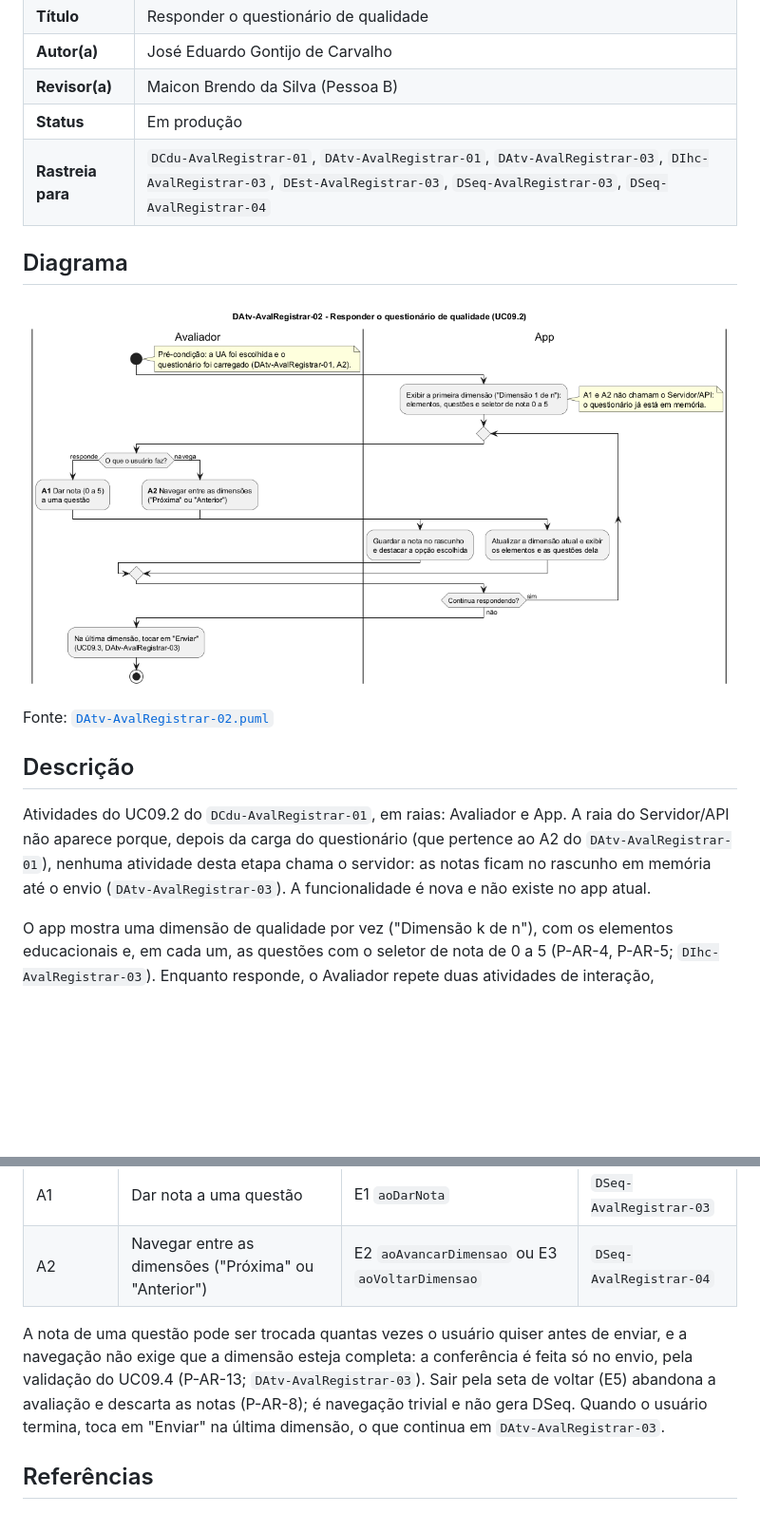
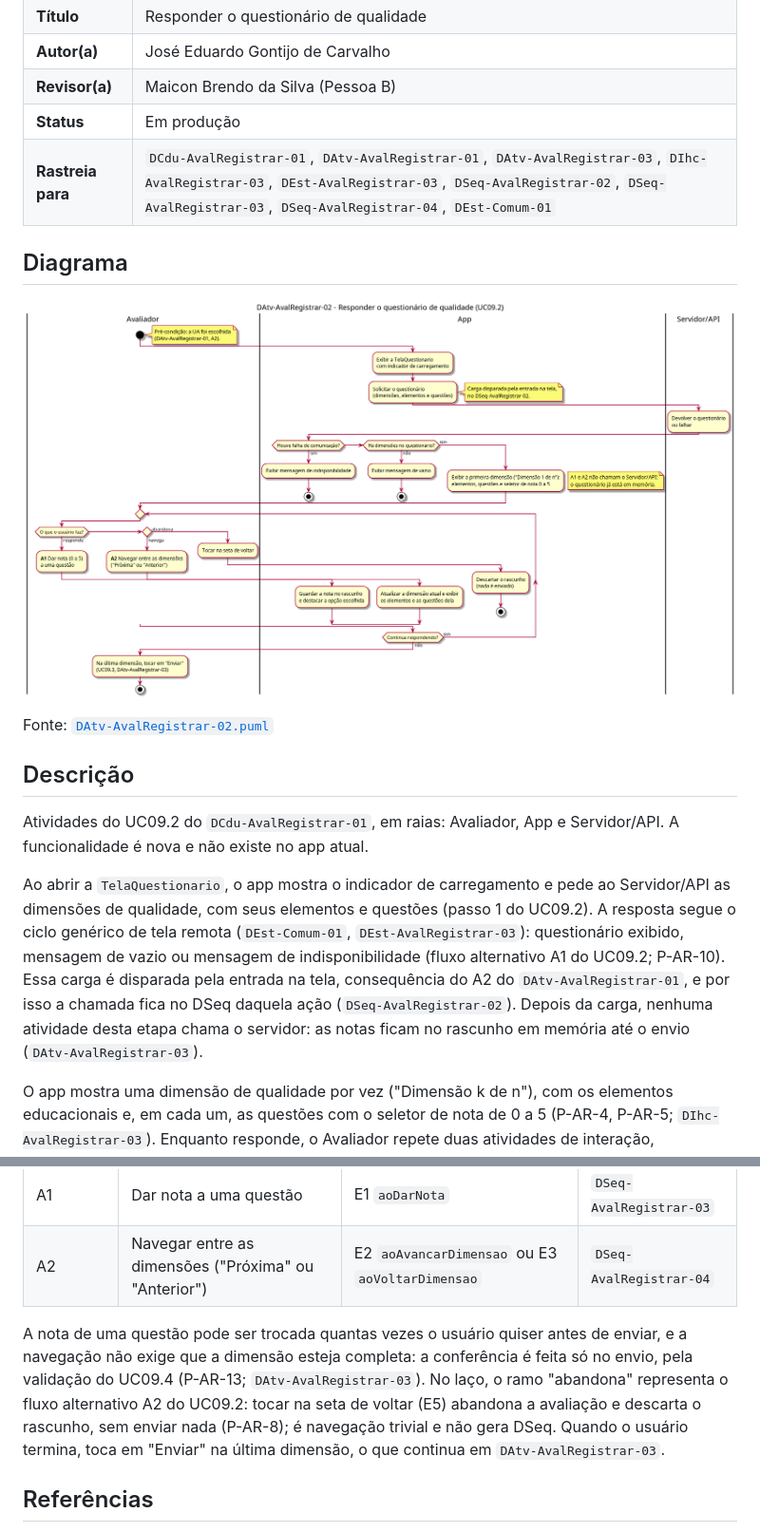
Before and after one commit to joseduardogon/Minha_UFG_Grupo_Cinza, a Markdown page: AvalRegistrar/DAtv-AvalRegistrar-02.md, 2 parts joined by grey strips. Shown at 95% size. GitHub-like rendering; pictures changed too: AvalRegistrar/DAtv-AvalRegistrar-02.png; blank space fills up the shorter version.

Commit message:
D-AVC-01: correção dos bloqueantes B1 e B2 do PR #11 (DAtv-AvalRegistrar-01 e 02)
B1: carga do questionário (exibe, vazio, indisponível) no início do DAtv-AvalRegistrar-02.
B2: ramo de abandono (seta de voltar descarta o rascunho) no laço do questionário.

Co-Authored-By: Claude Opus 5.5 <noreply@anthropic.com>

```diff
--- a/AvalRegistrar/DAtv-AvalRegistrar-02.md
+++ b/AvalRegistrar/DAtv-AvalRegistrar-02.md
@@ -7,7 +7,7 @@
 | **Autor(a)** | José Eduardo Gontijo de Carvalho |
 | **Revisor(a)** | Maicon Brendo da Silva (Pessoa B) |
 | **Status** | Em produção |
-| **Rastreia para** | `DCdu-AvalRegistrar-01`, `DAtv-AvalRegistrar-01`, `DAtv-AvalRegistrar-03`, `DIhc-AvalRegistrar-03`, `DEst-AvalRegistrar-03`, `DSeq-AvalRegistrar-03`, `DSeq-AvalRegistrar-04` |
+| **Rastreia para** | `DCdu-AvalRegistrar-01`, `DAtv-AvalRegistrar-01`, `DAtv-AvalRegistrar-03`, `DIhc-AvalRegistrar-03`, `DEst-AvalRegistrar-03`, `DSeq-AvalRegistrar-02`, `DSeq-AvalRegistrar-03`, `DSeq-AvalRegistrar-04`, `DEst-Comum-01` |
 
 ## Diagrama
 
@@ -17,7 +17,9 @@ Fonte: [`DAtv-AvalRegistrar-02.puml`](DAtv-AvalRegistrar-02.puml)
 
 ## Descrição
 
-Atividades do UC09.2 do `DCdu-AvalRegistrar-01`, em raias: Avaliador e App. A raia do Servidor/API não aparece porque, depois da carga do questionário (que pertence ao A2 do `DAtv-AvalRegistrar-01`), nenhuma atividade desta etapa chama o servidor: as notas ficam no rascunho em memória até o envio (`DAtv-AvalRegistrar-03`). A funcionalidade é nova e não existe no app atual.
+Atividades do UC09.2 do `DCdu-AvalRegistrar-01`, em raias: Avaliador, App e Servidor/API. A funcionalidade é nova e não existe no app atual.
+
+Ao abrir a `TelaQuestionario`, o app mostra o indicador de carregamento e pede ao Servidor/API as dimensões de qualidade, com seus elementos e questões (passo 1 do UC09.2). A resposta segue o ciclo genérico de tela remota (`DEst-Comum-01`, `DEst-AvalRegistrar-03`): questionário exibido, mensagem de vazio ou mensagem de indisponibilidade (fluxo alternativo A1 do UC09.2; P-AR-10). Essa carga é disparada pela entrada na tela, consequência do A2 do `DAtv-AvalRegistrar-01`, e por isso a chamada fica no DSeq daquela ação (`DSeq-AvalRegistrar-02`). Depois da carga, nenhuma atividade desta etapa chama o servidor: as notas ficam no rascunho em memória até o envio (`DAtv-AvalRegistrar-03`).
 
 O app mostra uma dimensão de qualidade por vez ("Dimensão k de n"), com os elementos educacionais e, em cada um, as questões com o seletor de nota de 0 a 5 (P-AR-4, P-AR-5; `DIhc-AvalRegistrar-03`). Enquanto responde, o Avaliador repete duas atividades de interação, numeradas como no contrato-base (seção 6); cada uma gera um DSeq:
 
@@ -28,7 +30,7 @@ O app mostra uma dimensão de qualidade por vez ("Dimensão k de n"), com os ele
 | A1 | Dar nota a uma questão | E1 `aoDarNota` | `DSeq-AvalRegistrar-03` |
 | A2 | Navegar entre as dimensões ("Próxima" ou "Anterior") | E2 `aoAvancarDimensao` ou E3 `aoVoltarDimensao` | `DSeq-AvalRegistrar-04` |
 
-A nota de uma questão pode ser trocada quantas vezes o usuário quiser antes de enviar, e a navegação não exige que a dimensão esteja completa: a conferência é feita só no envio, pela validação do UC09.4 (P-AR-13; `DAtv-AvalRegistrar-03`). Sair pela seta de voltar (E5) abandona a avaliação e descarta as notas (P-AR-8); é navegação trivial e não gera DSeq. Quando o usuário termina, toca em "Enviar" na última dimensão, o que continua em `DAtv-AvalRegistrar-03`.
+A nota de uma questão pode ser trocada quantas vezes o usuário quiser antes de enviar, e a navegação não exige que a dimensão esteja completa: a conferência é feita só no envio, pela validação do UC09.4 (P-AR-13; `DAtv-AvalRegistrar-03`). No laço, o ramo "abandona" representa o fluxo alternativo A2 do UC09.2: tocar na seta de voltar (E5) abandona a avaliação e descarta o rascunho, sem enviar nada (P-AR-8); é navegação trivial e não gera DSeq. Quando o usuário termina, toca em "Enviar" na última dimensão, o que continua em `DAtv-AvalRegistrar-03`.
 
 ## Referências
 
```
Also changed, not shown: AvalRegistrar/DAtv-AvalRegistrar-01.md (+1 -1 lines), 1 other file.
